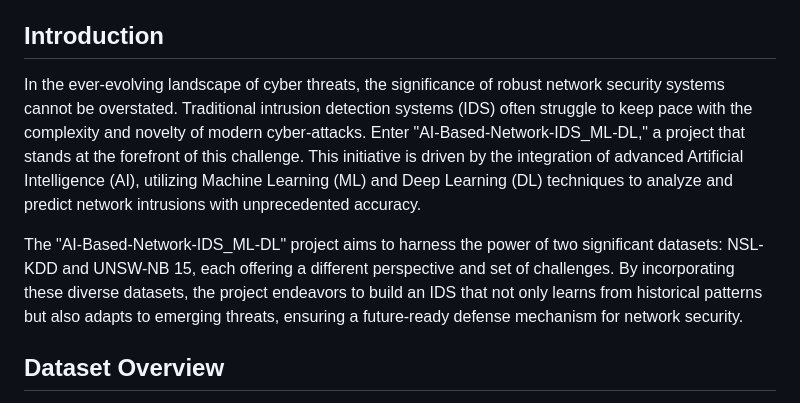
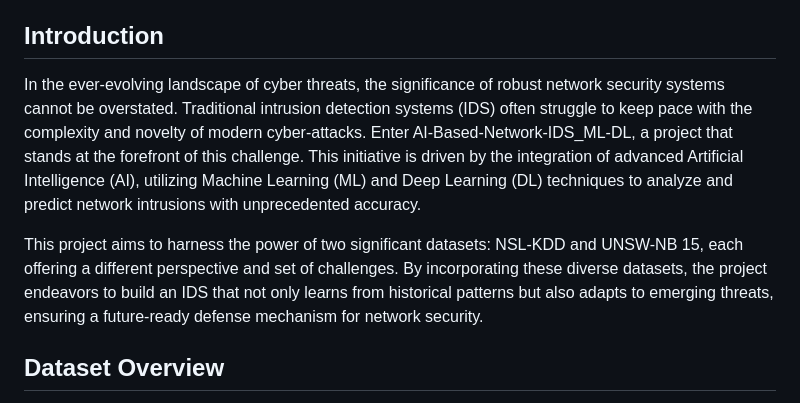
Before and after one commit to mohammedAcheddad/AI-Based-Network-IDS_ML-DL, a Markdown page: README.md, the part around the change. Rendered like a GitHub page.

```diff
--- a/README.md
+++ b/README.md
@@ -29,9 +29,9 @@
 
 ## Introduction
 
-In the ever-evolving landscape of cyber threats, the significance of robust network security systems cannot be overstated. Traditional intrusion detection systems (IDS) often struggle to keep pace with the complexity and novelty of modern cyber-attacks. Enter "AI-Based-Network-IDS_ML-DL," a project that stands at the forefront of this challenge. This initiative is driven by the integration of advanced Artificial Intelligence (AI), utilizing Machine Learning (ML) and Deep Learning (DL) techniques to analyze and predict network intrusions with unprecedented accuracy.
+In the ever-evolving landscape of cyber threats, the significance of robust network security systems cannot be overstated. Traditional intrusion detection systems (IDS) often struggle to keep pace with the complexity and novelty of modern cyber-attacks. Enter AI-Based-Network-IDS_ML-DL, a project that stands at the forefront of this challenge. This initiative is driven by the integration of advanced Artificial Intelligence (AI), utilizing Machine Learning (ML) and Deep Learning (DL) techniques to analyze and predict network intrusions with unprecedented accuracy.
 
-The "AI-Based-Network-IDS_ML-DL" project aims to harness the power of two significant datasets: NSL-KDD and UNSW-NB 15, each offering a different perspective and set of challenges. By incorporating these diverse datasets, the project endeavors to build an IDS that not only learns from historical patterns but also adapts to emerging threats, ensuring a future-ready defense mechanism for network security.
+This project aims to harness the power of two significant datasets: NSL-KDD and UNSW-NB 15, each offering a different perspective and set of challenges. By incorporating these diverse datasets, the project endeavors to build an IDS that not only learns from historical patterns but also adapts to emerging threats, ensuring a future-ready defense mechanism for network security.
 
 
 ## Dataset Overview
```
